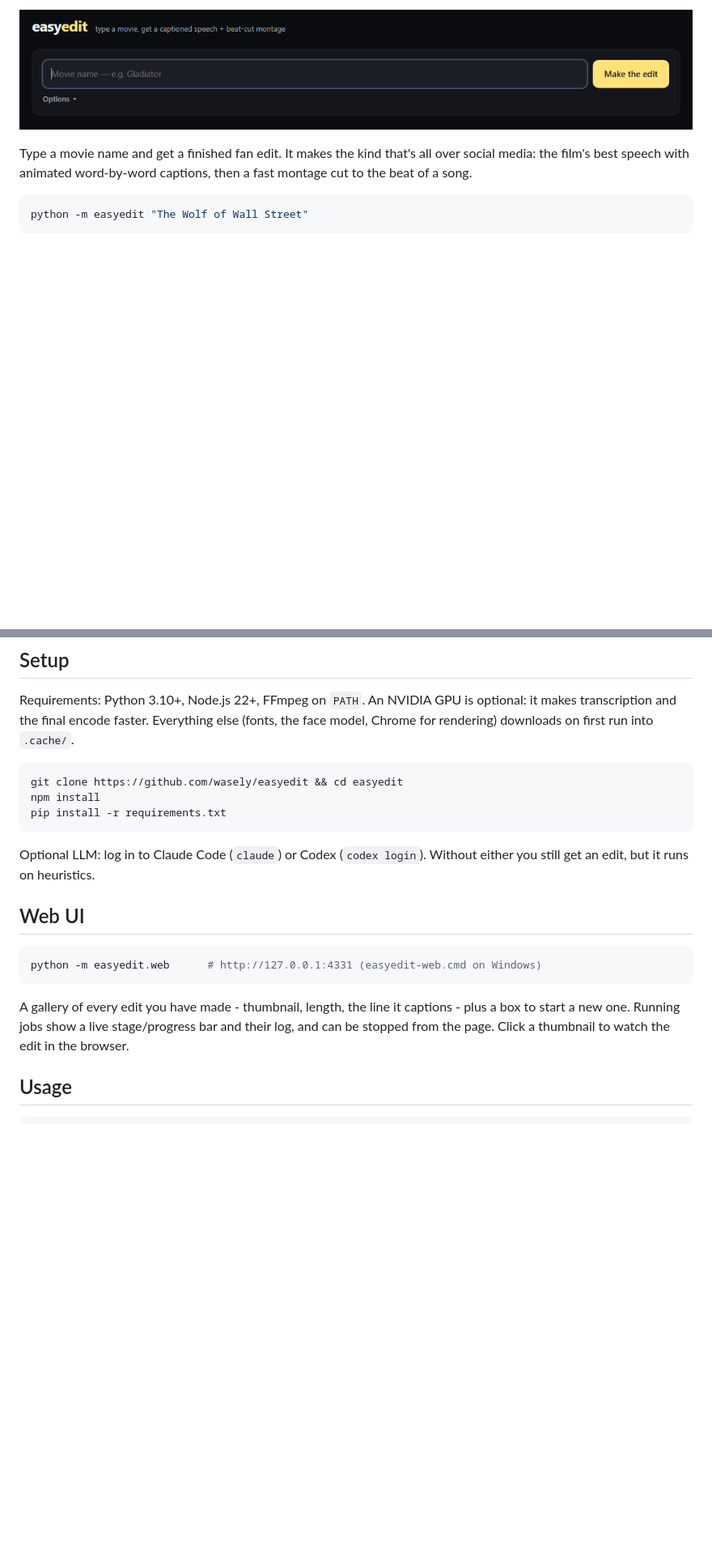
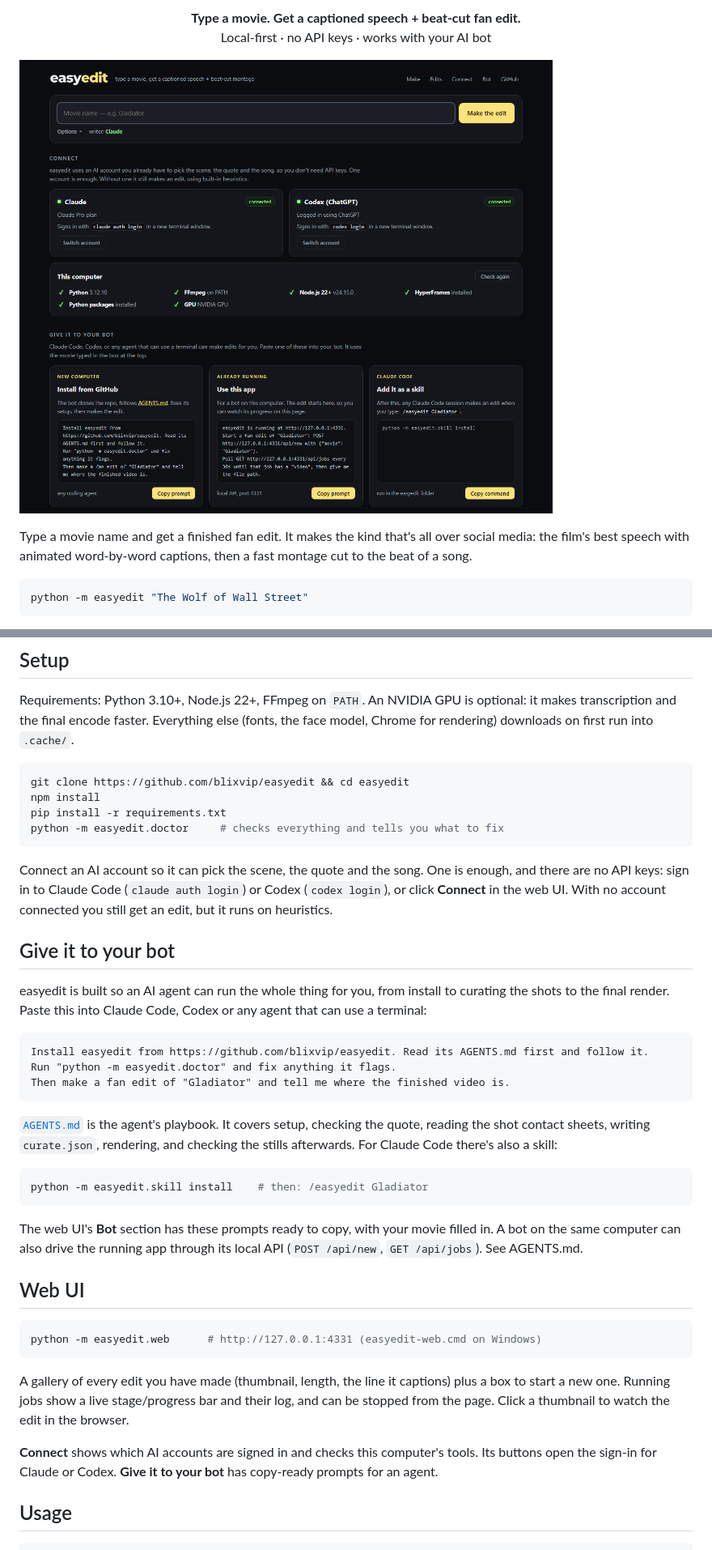
Before and after one commit to blixvip/easyedit, a Markdown page: README.md, 2 parts joined by grey strips. Shown at 81% size. GitHub-like rendering; pictures changed too: docs/ui.png; blank space fills up the shorter version.

````diff
--- a/README.md
+++ b/README.md
@@ -2,5 +7,8 @@
 
-![easyedit](docs/ui.png)
+<p align="center"><b>Type a movie. Get a captioned speech + beat-cut fan edit.</b><br>
+Local-first · no API keys · works with your AI bot</p>
+
+![easyedit web UI](docs/ui.png)
 
 Type a movie name and get a finished fan edit. It makes the kind that's all over social media: the film's best
 speech with animated word-by-word captions, then a fast montage cut to the beat of a song.
@@ -32,13 +40,36 @@ and the final encode faster. Everything else (fonts, the face model, Chrome for
 run into `.cache/`.
 
 ```bash
-git clone https://github.com/wasely/easyedit && cd easyedit
+git clone https://github.com/blixvip/easyedit && cd easyedit
 npm install
 pip install -r requirements.txt
+python -m easyedit.doctor     # checks everything and tells you what to fix
 ```
 
-Optional LLM: log in to Claude Code (`claude`) or Codex (`codex login`). Without either you still get an edit,
-but it runs on heuristics.
+Connect an AI account so it can pick the scene, the quote and the song. One is enough, and there are no API keys:
+sign in to Claude Code (`claude auth login`) or Codex (`codex login`), or click **Connect** in the web UI. With no
+account connected you still get an edit, but it runs on heuristics.
+
+## Give it to your bot
+
+easyedit is built so an AI agent can run the whole thing for you, from install to curating the shots to the
+final render. Paste this into Claude Code, Codex or any agent that can use a terminal:
+
+```text
+Install easyedit from https://github.com/blixvip/easyedit. Read its AGENTS.md first and follow it.
+Run "python -m easyedit.doctor" and fix anything it flags.
+Then make a fan edit of "Gladiator" and tell me where the finished video is.
+```
+
+[`AGENTS.md`](AGENTS.md) is the agent's playbook. It covers setup, checking the quote, reading the shot contact
+sheets, writing `curate.json`, rendering, and checking the stills afterwards. For Claude Code there's also a skill:
+
+```bash
+python -m easyedit.skill install    # then: /easyedit Gladiator
+```
+
+The web UI's **Bot** section has these prompts ready to copy, with your movie filled in. A bot on the same
+computer can also drive the running app through its local API (`POST /api/new`, `GET /api/jobs`). See AGENTS.md.
 
 ## Web UI
 
@@ -46,9 +77,12 @@ but it runs on heuristics.
 python -m easyedit.web      # http://127.0.0.1:4331 (easyedit-web.cmd on Windows)
 ```
 
-A gallery of every edit you have made - thumbnail, length, the line it captions - plus a box to start a new
+A gallery of every edit you have made (thumbnail, length, the line it captions) plus a box to start a new
 one. Running jobs show a live stage/progress bar and their log, and can be stopped from the page. Click a
 thumbnail to watch the edit in the browser.
+
+**Connect** shows which AI accounts are signed in and checks this computer's tools. Its buttons open the sign-in
+for Claude or Codex. **Give it to your bot** has copy-ready prompts for an agent.
 
 ## Usage
 
````
Also changed, not shown: other parts of README.md (+27 -3 lines), AGENTS.md (added, +114 -0 lines), skills/easyedit/SKILL.md (added, +25 -0 lines), docs/social-preview.png (added), 8 other files.
